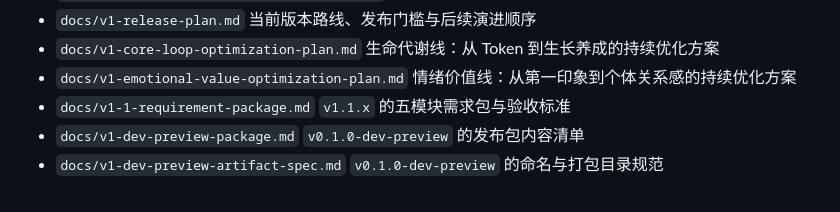
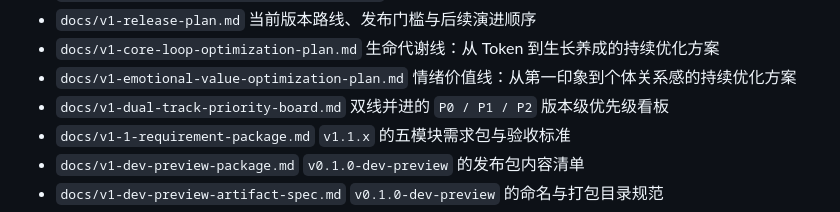
Before and after one commit to woohuaca/Tokenpet, a Markdown page: README.md, the part around the change. Rendered like a GitHub page.

Commit message:
Add dual-track priority board

```diff
--- a/README.md
+++ b/README.md
@@ -225,6 +225,8 @@ V1 当前聚焦四件事：
   生命代谢线：从 Token 到生长养成的持续优化方案
 - `docs/v1-emotional-value-optimization-plan.md`
   情绪价值线：从第一印象到个体关系感的持续优化方案
+- `docs/v1-dual-track-priority-board.md`
+  双线并进的 `P0 / P1 / P2` 版本级优先级看板
 - `docs/v1-1-requirement-package.md`
   `v1.1.x` 的五模块需求包与验收标准
 - `docs/v1-dev-preview-package.md`
```
Also changed, not shown: docs/v1-dual-track-priority-board.md (added, +176 -0 lines).
